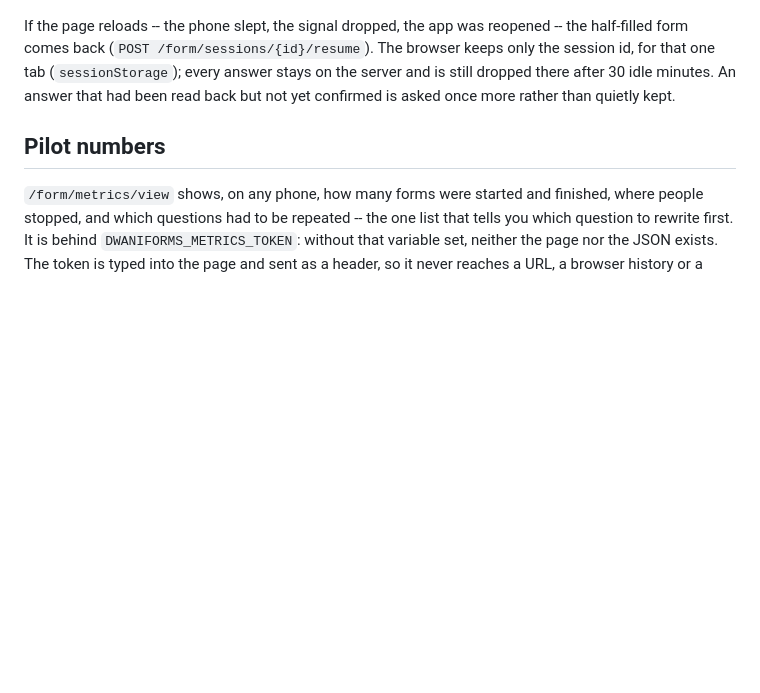
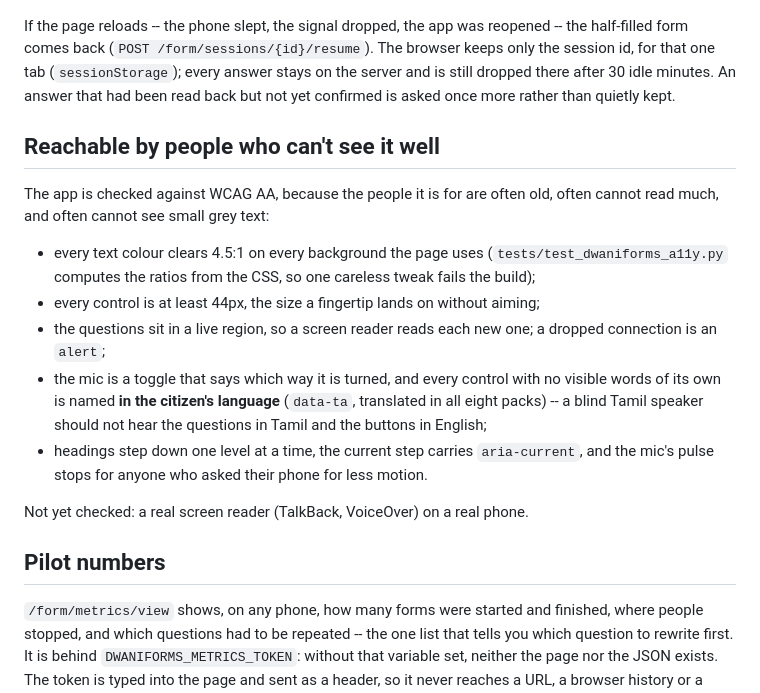
Before and after one commit to khushi-070906/Dwani, a Markdown page: dwaniforms/README.md, the part around the change. Rendered like a GitHub page; blank space fills up the shorter version.

Commit message:
docs: accessibility notes

```diff
--- a/dwaniforms/README.md
+++ b/dwaniforms/README.md
@@ -46,6 +46,23 @@ If the page reloads -- the phone slept, the signal dropped, the app was reopened
 answer stays on the server and is still dropped there after 30 idle minutes. An answer that had been read back but not
 yet confirmed is asked once more rather than quietly kept.
 
+## Reachable by people who can't see it well
+
+The app is checked against WCAG AA, because the people it is for are often old, often cannot read much, and often
+cannot see small grey text:
+
+- every text colour clears 4.5:1 on every background the page uses (`tests/test_dwaniforms_a11y.py` computes the
+  ratios from the CSS, so one careless tweak fails the build);
+- every control is at least 44px, the size a fingertip lands on without aiming;
+- the questions sit in a live region, so a screen reader reads each new one; a dropped connection is an `alert`;
+- the mic is a toggle that says which way it is turned, and every control with no visible words of its own is named
+  **in the citizen's language** (`data-ta`, translated in all eight packs) -- a blind Tamil speaker should not hear
+  the questions in Tamil and the buttons in English;
+- headings step down one level at a time, the current step carries `aria-current`, and the mic's pulse stops for
+  anyone who asked their phone for less motion.
+
+Not yet checked: a real screen reader (TalkBack, VoiceOver) on a real phone.
+
 ## Pilot numbers
 
 `/form/metrics/view` shows, on any phone, how many forms were started and finished, where people stopped, and which
```
